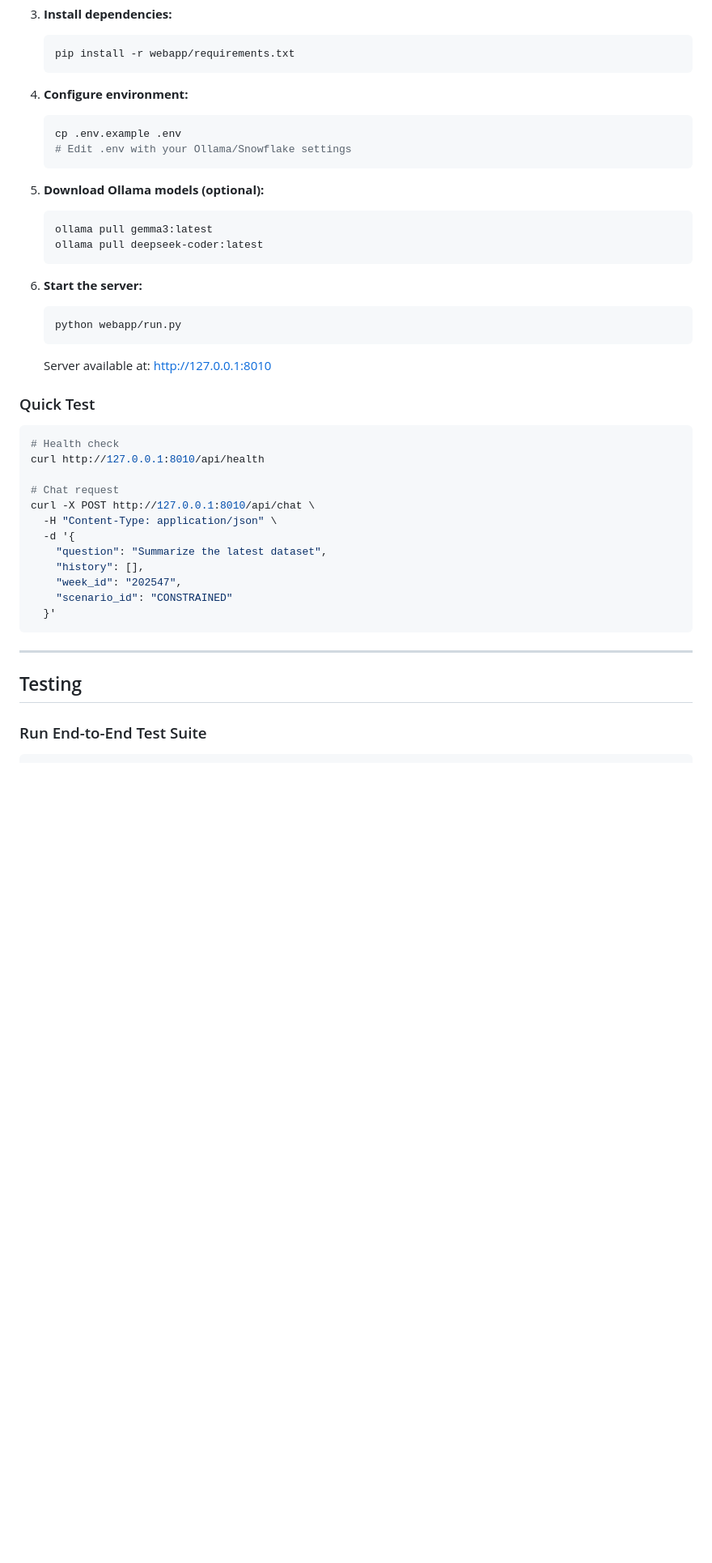
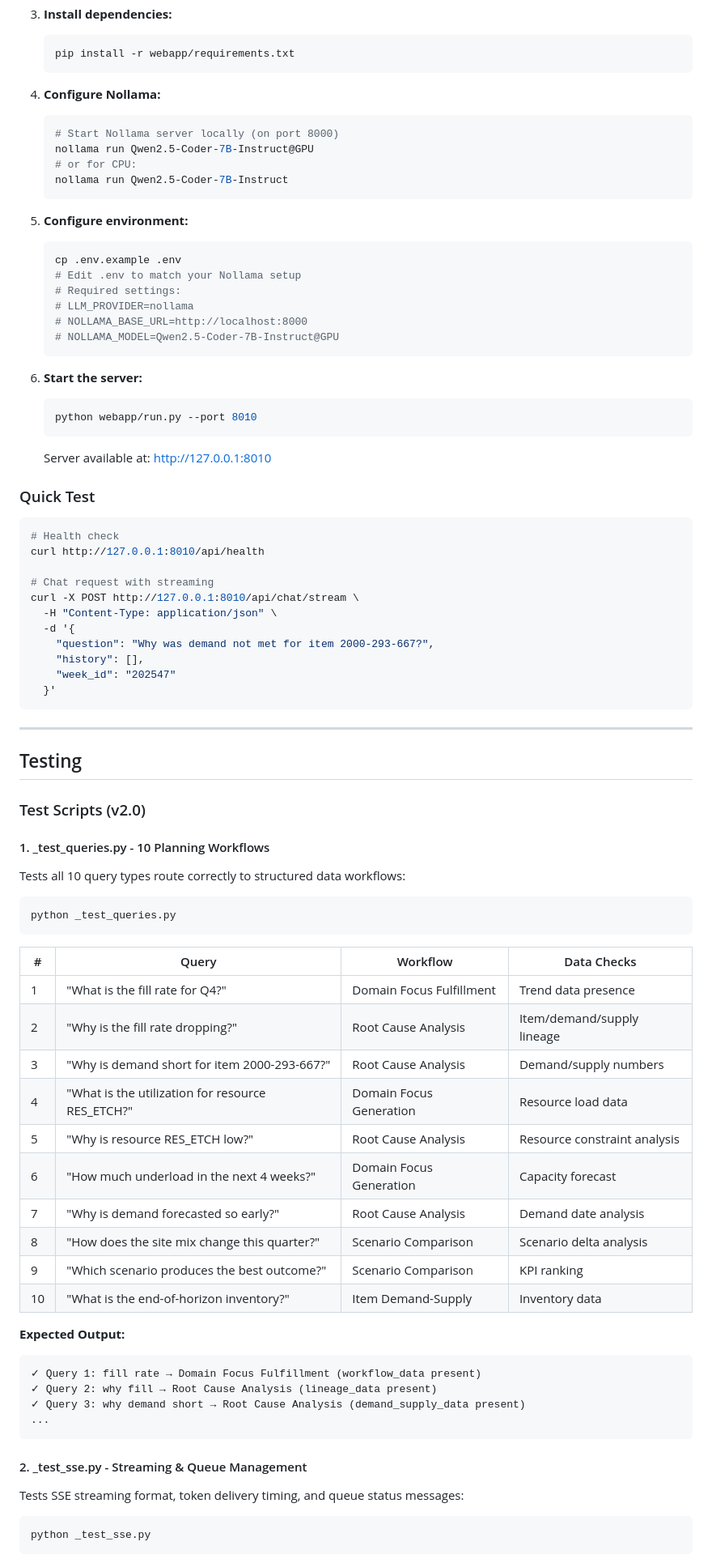
Before and after one commit to jyotiranjanojha/ifsupplystory, a Markdown page: README.md, the part around one of its changes. Shown at 81% size. GitHub-like rendering; blank space fills up the shorter version.

````diff
--- a/README.md
+++ b/README.md
@@ -613,21 +581,27 @@ _load_dotenv(Path('.env'))
    pip install -r webapp/requirements.txt
    ```
 
-4. **Configure environment:**
+4. **Configure Nollama:**
+   ```bash
+   # Start Nollama server locally (on port 8000)
+   nollama run Qwen2.5-Coder-7B-Instruct@GPU
+   # or for CPU:
+   nollama run Qwen2.5-Coder-7B-Instruct
+   ```
+
+5. **Configure environment:**
    ```bash
    cp .env.example .env
-   # Edit .env with your Ollama/Snowflake settings
-   ```
-
-5. **Download Ollama models (optional):**
-   ```bash
-   ollama pull gemma3:latest
-   ollama pull deepseek-coder:latest
+   # Edit .env to match your Nollama setup
+   # Required settings:
+   # LLM_PROVIDER=nollama
+   # NOLLAMA_BASE_URL=http://localhost:8000
+   # NOLLAMA_MODEL=Qwen2.5-Coder-7B-Instruct@GPU
    ```
 
 6. **Start the server:**
    ```bash
-   python webapp/run.py
+   python webapp/run.py --port 8010
    ```
 
    Server available at: http://127.0.0.1:8010
@@ -638,14 +612,13 @@ _load_dotenv(Path('.env'))
 # Health check
 curl http://127.0.0.1:8010/api/health
 
-# Chat request
-curl -X POST http://127.0.0.1:8010/api/chat \
+# Chat request with streaming
+curl -X POST http://127.0.0.1:8010/api/chat/stream \
   -H "Content-Type: application/json" \
   -d '{
-    "question": "Summarize the latest dataset",
+    "question": "Why was demand not met for item 2000-293-667?",
     "history": [],
-    "week_id": "202547",
-    "scenario_id": "CONSTRAINED"
+    "week_id": "202547"
   }'
 ```
 
@@ -654,4 +627,42 @@ curl -X POST http://127.0.0.1:8010/api/chat \
 <a id="sec-testing"></a>
 ## Testing
 
-### Run End-to-End Test Suite
+### Test Scripts (v2.0)
+
+#### 1. _test_queries.py - 10 Planning Workflows
+
+Tests all 10 query types route correctly to structured data workflows:
+
+```bash
+python _test_queries.py
+```
+
+| # | Query | Workflow | Data Checks |
+|---|-------|----------|-------------|
+| 1 | "What is the fill rate for Q4?" | Domain Focus Fulfillment | Trend data presence |
+| 2 | "Why is the fill rate dropping?" | Root Cause Analysis | Item/demand/supply lineage |
+| 3 | "Why is demand short for item 2000-293-667?" | Root Cause Analysis | Demand/supply numbers |
+| 4 | "What is the utilization for resource RES_ETCH?" | Domain Focus Generation | Resource load data |
+| 5 | "Why is resource RES_ETCH low?" | Root Cause Analysis | Resource constraint analysis |
+| 6 | "How much underload in the next 4 weeks?" | Domain Focus Generation | Capacity forecast |
+| 7 | "Why is demand forecasted so early?" | Root Cause Analysis | Demand date analysis |
+| 8 | "How does the site mix change this quarter?" | Scenario Comparison | Scenario delta analysis |
+| 9 | "Which scenario produces the best outcome?" | Scenario Comparison | KPI ranking |
+| 10 | "What is the end-of-horizon inventory?" | Item Demand-Supply | Inventory data |
+
+**Expected Output:**
+```
+✓ Query 1: fill rate → Domain Focus Fulfillment (workflow_data present)
+✓ Query 2: why fill → Root Cause Analysis (lineage_data present)
+✓ Query 3: why demand short → Root Cause Analysis (demand_supply_data present)
+...
+```
+
+#### 2. _test_sse.py - Streaming & Queue Management
+
+Tests SSE streaming format, token delivery timing, and queue status messages:
+
+```bash
+python _test_sse.py
+```
+
````
Also changed, not shown: other parts of README.md (+227 -194 lines).
